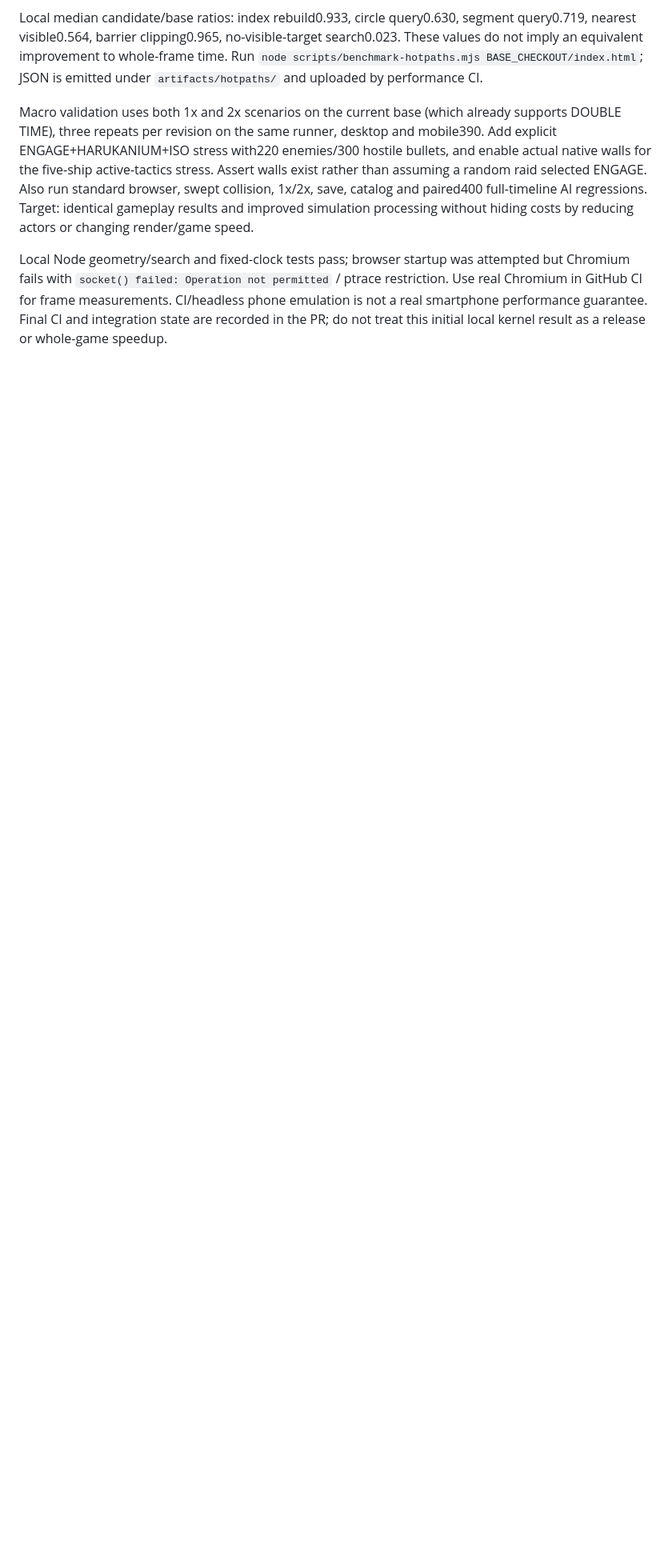
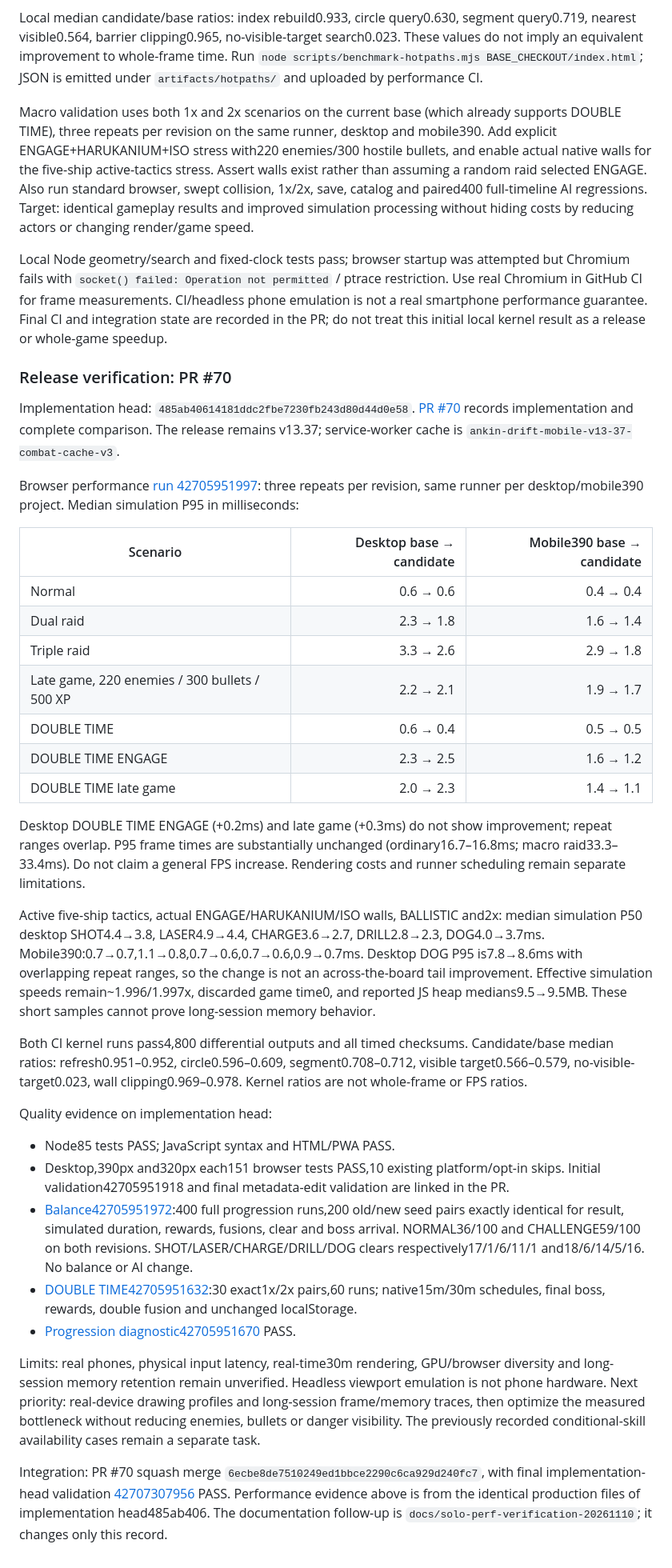
Before and after one commit to DanStars12/ankin-drift, a Markdown page: docs/performance.md, the part around the change. Shown at 80% size. GitHub-like rendering; blank space fills up the shorter version.

Commit message:
Record solo optimization measurements and release verification (#71)
Document PR #70 before/after profiles, unchanged gameplay results, CI evidence, merge SHA and real-device/long-session limits. Documentation only; production and tests unchanged.

```diff
--- a/docs/performance.md
+++ b/docs/performance.md
@@ -90,3 +90,36 @@ Local median candidate/base ratios: index rebuild0.933, circle query0.630, segme
 Macro validation uses both 1x and 2x scenarios on the current base (which already supports DOUBLE TIME), three repeats per revision on the same runner, desktop and mobile390. Add explicit ENGAGE+HARUKANIUM+ISO stress with220 enemies/300 hostile bullets, and enable actual native walls for the five-ship active-tactics stress. Assert walls exist rather than assuming a random raid selected ENGAGE. Also run standard browser, swept collision, 1x/2x, save, catalog and paired400 full-timeline AI regressions. Target: identical gameplay results and improved simulation processing without hiding costs by reducing actors or changing render/game speed.
 
 Local Node geometry/search and fixed-clock tests pass; browser startup was attempted but Chromium fails with `socket() failed: Operation not permitted` / ptrace restriction. Use real Chromium in GitHub CI for frame measurements. CI/headless phone emulation is not a real smartphone performance guarantee. Final CI and integration state are recorded in the PR; do not treat this initial local kernel result as a release or whole-game speedup.
+
+### Release verification: PR #70
+
+Implementation head: `485ab40614181ddc2fbe7230fb243d80d44d0e58`. [PR #70](https://github.com/DanStars12/ankin-drift/pull/70) records implementation and complete comparison. The release remains v13.37; service-worker cache is `ankin-drift-mobile-v13-37-combat-cache-v3`.
+
+Browser performance [run 42705951997](https://github.com/DanStars12/ankin-drift/actions/runs/42705951997): three repeats per revision, same runner per desktop/mobile390 project. Median simulation P95 in milliseconds:
+
+| Scenario | Desktop base → candidate | Mobile390 base → candidate |
+| --- | ---: | ---: |
+| Normal | 0.6 → 0.6 | 0.4 → 0.4 |
+| Dual raid | 2.3 → 1.8 | 1.6 → 1.4 |
+| Triple raid | 3.3 → 2.6 | 2.9 → 1.8 |
+| Late game, 220 enemies / 300 bullets / 500 XP | 2.2 → 2.1 | 1.9 → 1.7 |
+| DOUBLE TIME | 0.6 → 0.4 | 0.5 → 0.5 |
+| DOUBLE TIME ENGAGE | 2.3 → 2.5 | 1.6 → 1.2 |
+| DOUBLE TIME late game | 2.0 → 2.3 | 1.4 → 1.1 |
+
+Desktop DOUBLE TIME ENGAGE (+0.2ms) and late game (+0.3ms) do not show improvement; repeat ranges overlap. P95 frame times are substantially unchanged (ordinary16.7–16.8ms; macro raid33.3–33.4ms). Do not claim a general FPS increase. Rendering costs and runner scheduling remain separate limitations.
+
+Active five-ship tactics, actual ENGAGE/HARUKANIUM/ISO walls, BALLISTIC and2x: median simulation P50 desktop SHOT4.4→3.8, LASER4.9→4.4, CHARGE3.6→2.7, DRILL2.8→2.3, DOG4.0→3.7ms. Mobile390:0.7→0.7,1.1→0.8,0.7→0.6,0.7→0.6,0.9→0.7ms. Desktop DOG P95 is7.8→8.6ms with overlapping repeat ranges, so the change is not an across-the-board tail improvement. Effective simulation speeds remain~1.996/1.997x, discarded game time0, and reported JS heap medians9.5→9.5MB. These short samples cannot prove long-session memory behavior.
+
+Both CI kernel runs pass4,800 differential outputs and all timed checksums. Candidate/base median ratios: refresh0.951–0.952, circle0.596–0.609, segment0.708–0.712, visible target0.566–0.579, no-visible-target0.023, wall clipping0.969–0.978. Kernel ratios are not whole-frame or FPS ratios.
+
+Quality evidence on implementation head:
+- Node85 tests PASS; JavaScript syntax and HTML/PWA PASS.
+- Desktop,390px and320px each151 browser tests PASS,10 existing platform/opt-in skips. Initial validation42705951918 and final metadata-edit validation are linked in the PR.
+- [Balance42705951972](https://github.com/DanStars12/ankin-drift/actions/runs/42705951972):400 full progression runs,200 old/new seed pairs exactly identical for result, simulated duration, rewards, fusions, clear and boss arrival. NORMAL36/100 and CHALLENGE59/100 on both revisions. SHOT/LASER/CHARGE/DRILL/DOG clears respectively17/1/6/11/1 and18/6/14/5/16. No balance or AI change.
+- [DOUBLE TIME42705951632](https://github.com/DanStars12/ankin-drift/actions/runs/42705951632):30 exact1x/2x pairs,60 runs; native15m/30m schedules, final boss, rewards, double fusion and unchanged localStorage.
+- [Progression diagnostic42705951670](https://github.com/DanStars12/ankin-drift/actions/runs/42705951670) PASS.
+
+Limits: real phones, physical input latency, real-time30m rendering, GPU/browser diversity and long-session memory retention remain unverified. Headless viewport emulation is not phone hardware. Next priority: real-device drawing profiles and long-session frame/memory traces, then optimize the measured bottleneck without reducing enemies, bullets or danger visibility. The previously recorded conditional-skill availability cases remain a separate task.
+
+Integration: PR #70 squash merge `6ecbe8de7510249ed1bbce2290c6ca929d240fc7`, with final implementation-head validation [42707307956](https://github.com/DanStars12/ankin-drift/actions/runs/42707307956) PASS. Performance evidence above is from the identical production files of implementation head485ab406. The documentation follow-up is `docs/solo-perf-verification-20261110`; it changes only this record.
```
